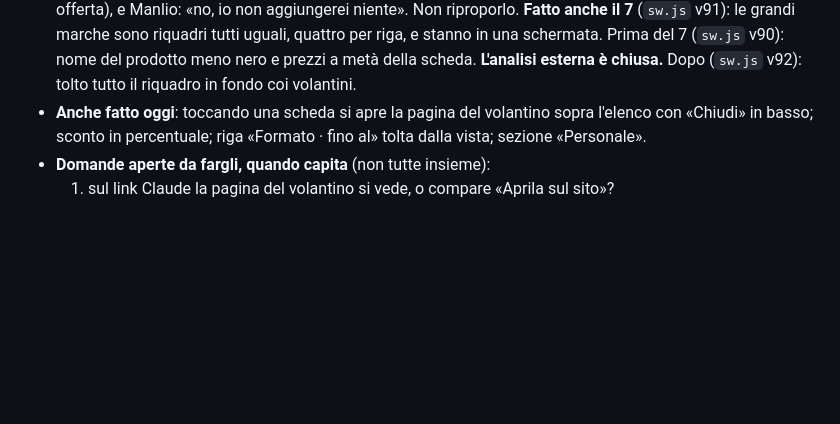
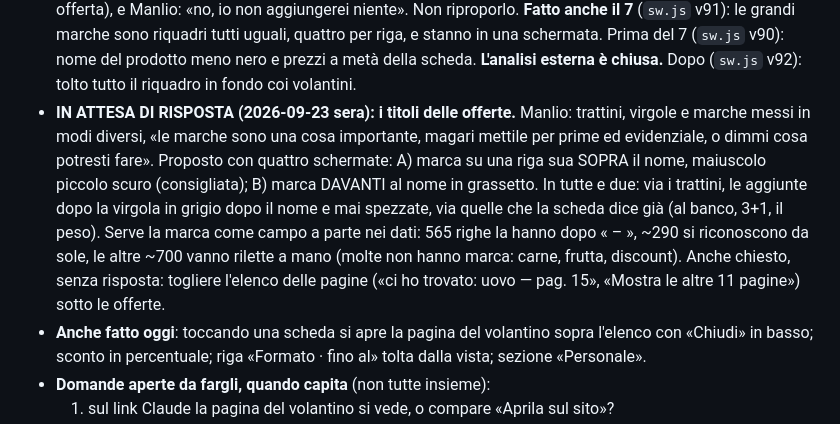
Before and after one commit to manliograndi-del/spesa, a Markdown page: AGENTS.md, the part around the change. Rendered like a GitHub page; blank space fills up the shorter version.

```diff
--- a/AGENTS.md
+++ b/AGENTS.md
@@ -733,6 +733,18 @@ nuova. Lo stato, in breve:
   in una schermata. Prima del 7 (`sw.js` v90): nome del prodotto meno nero
   e prezzi a metà della scheda. **L'analisi esterna è chiusa.** Dopo
   (`sw.js` v92): tolto tutto il riquadro in fondo coi volantini.
+- **IN ATTESA DI RISPOSTA (2026-09-23 sera): i titoli delle offerte.**
+  Manlio: trattini, virgole e marche messi in modi diversi, «le marche sono
+  una cosa importante, magari mettile per prime ed evidenziale, o dimmi cosa
+  potresti fare». Proposto con quattro schermate: A) marca su una riga sua
+  SOPRA il nome, maiuscolo piccolo scuro (consigliata); B) marca DAVANTI al
+  nome in grassetto. In tutte e due: via i trattini, le aggiunte dopo la
+  virgola in grigio dopo il nome e mai spezzate, via quelle che la scheda
+  dice già (al banco, 3+1, il peso). Serve la marca come campo a parte nei
+  dati: 565 righe la hanno dopo « – », ~290 si riconoscono da sole, le altre
+  ~700 vanno rilette a mano (molte non hanno marca: carne, frutta, discount).
+  Anche chiesto, senza risposta: togliere l'elenco delle pagine («ci ho
+  trovato: uovo — pag. 15», «Mostra le altre 11 pagine») sotto le offerte.
 - **Anche fatto oggi**: toccando una scheda si apre la pagina del volantino
   sopra l'elenco con «Chiudi» in basso; sconto in percentuale; riga
   «Formato · fino al» tolta dalla vista; sezione «Personale».
```
Also changed, not shown: CLAUDE.md (+12 -0 lines).
